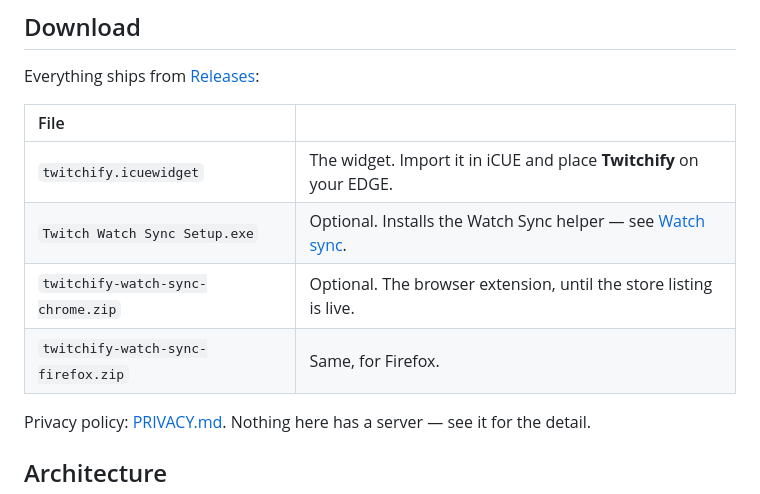
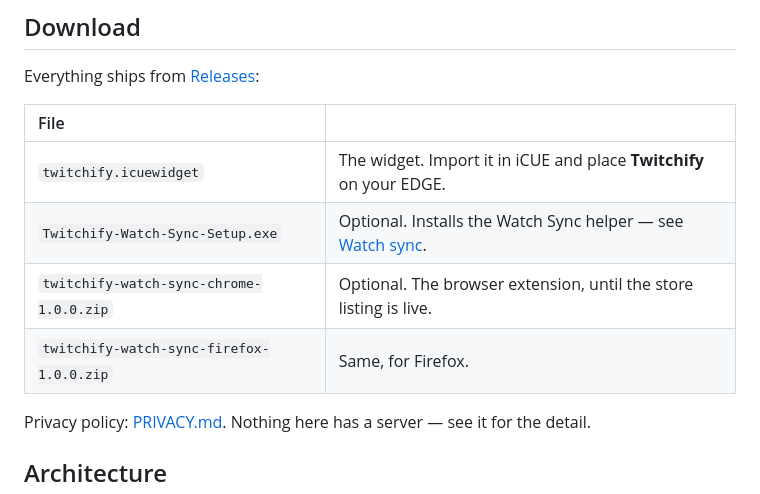
Before and after one commit to QaemAlManasif/twitchify, a Markdown page: README.md, the part around the change. Drawn GitHub-style.

Commit message:
Match the README download table to the release asset names
Co-Authored-By: Claude Opus 5 <noreply@anthropic.com>

```diff
--- a/README.md
+++ b/README.md
@@ -11,9 +11,9 @@ Everything ships from [Releases](https://github.com/QaemAlManasif/twitchify/rele
 | File | |
 | :-- | :-- |
 | `twitchify.icuewidget` | The widget. Import it in iCUE and place **Twitchify** on your EDGE. |
-| `Twitch Watch Sync Setup.exe` | Optional. Installs the Watch Sync helper — see [Watch sync](#watch-sync-optional-add-on). |
-| `twitchify-watch-sync-chrome.zip` | Optional. The browser extension, until the store listing is live. |
-| `twitchify-watch-sync-firefox.zip` | Same, for Firefox. |
+| `Twitchify-Watch-Sync-Setup.exe` | Optional. Installs the Watch Sync helper — see [Watch sync](#watch-sync-optional-add-on). |
+| `twitchify-watch-sync-chrome-1.0.0.zip` | Optional. The browser extension, until the store listing is live. |
+| `twitchify-watch-sync-firefox-1.0.0.zip` | Same, for Firefox. |
 
 Privacy policy: [PRIVACY.md](PRIVACY.md). Nothing here has a server — see it for the detail.
 
```
